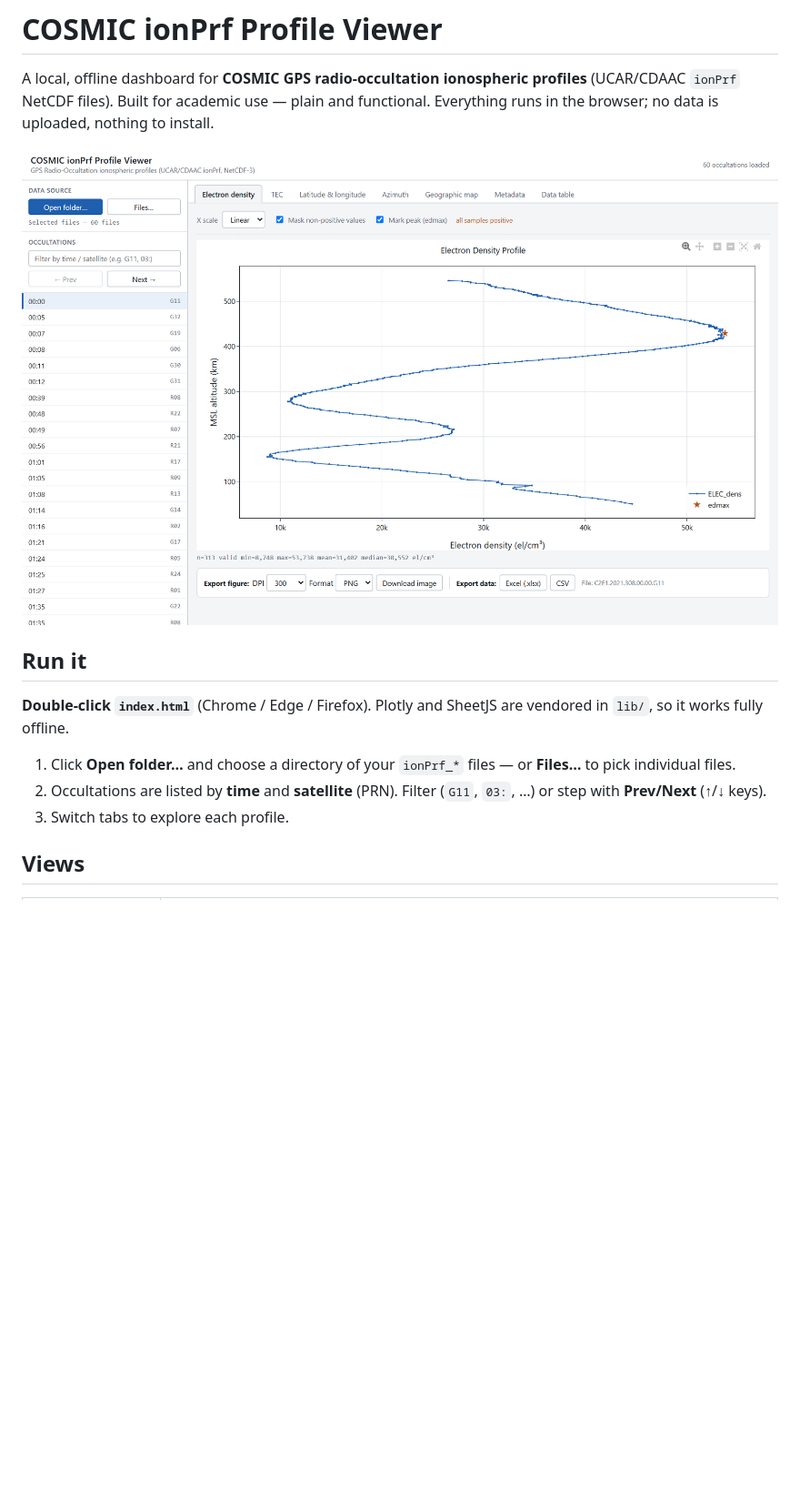
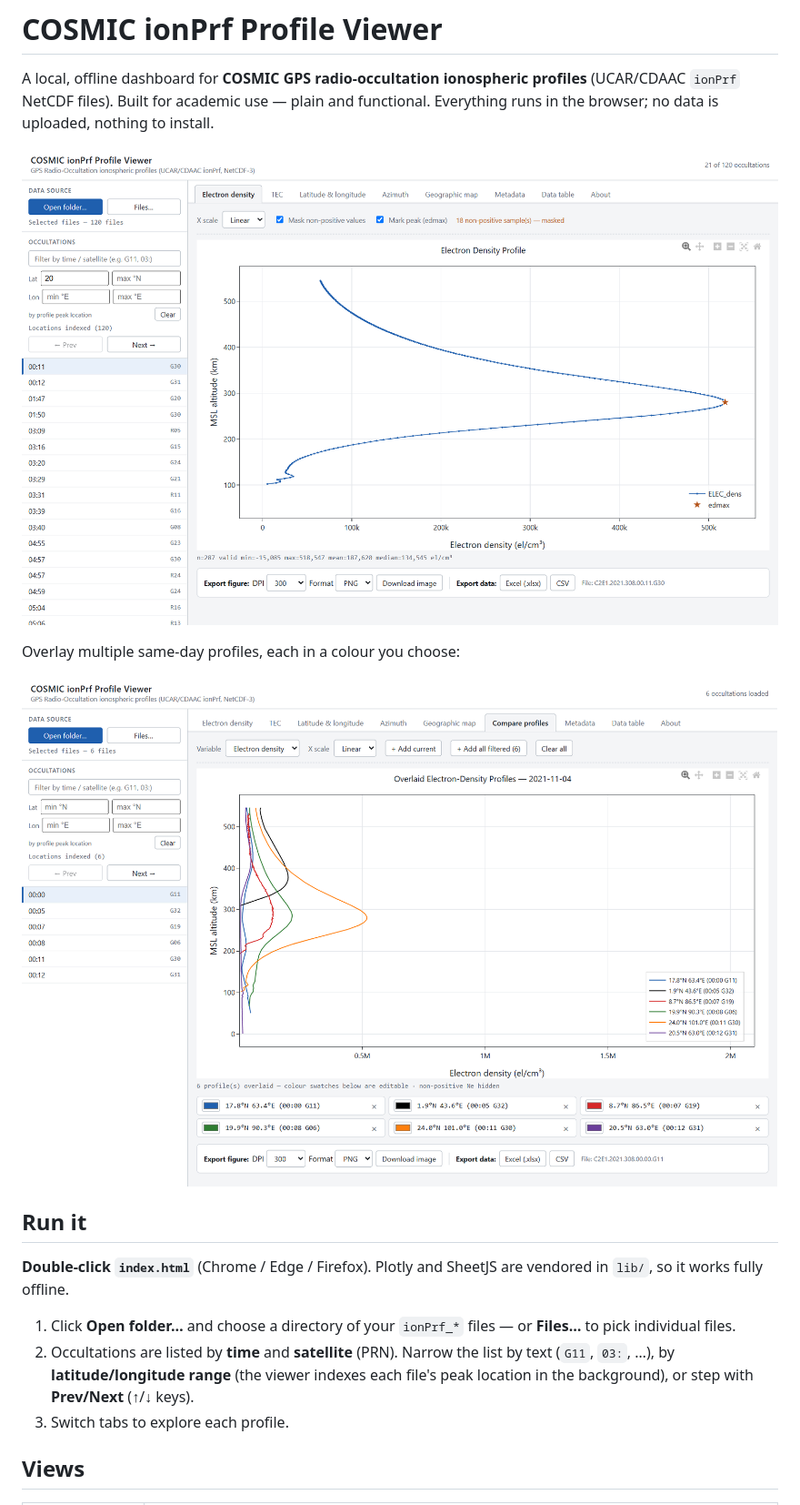
Before and after one commit to SankarJNath/COSMIC-ionPrf-Profile-Viewer, a Markdown page: README.md, the part around one of its changes. Shown at 91% size. GitHub-like rendering; pictures changed too: docs/screenshot_compare.png (added), docs/screenshot_edens.png; blank space fills up the shorter version.

```diff
--- a/README.md
+++ b/README.md
@@ -7,6 +7,10 @@ install.
 
 ![Electron-density view](docs/screenshot_edens.png)
 
+Overlay multiple same-day profiles, each in a colour you choose:
+
+![Compare / overlay view](docs/screenshot_compare.png)
+
 ## Run it
 
 **Double-click `index.html`** (Chrome / Edge / Firefox). Plotly and SheetJS are
@@ -14,8 +18,10 @@ vendored in `lib/`, so it works fully offline.
 
 1. Click **Open folder…** and choose a directory of your `ionPrf_*` files — or
    **Files…** to pick individual files.
-2. Occultations are listed by **time** and **satellite** (PRN). Filter
-   (`G11`, `03:`, …) or step with **Prev/Next** (↑/↓ keys).
+2. Occultations are listed by **time** and **satellite** (PRN). Narrow the list
+   by text (`G11`, `03:`, …), by **latitude/longitude range** (the viewer indexes
+   each file's peak location in the background), or step with **Prev/Next**
+   (↑/↓ keys).
 3. Switch tabs to explore each profile.
 
 ## Views
```
Also changed, not shown: other parts of README.md (+2 -0 lines), 3 other files.
